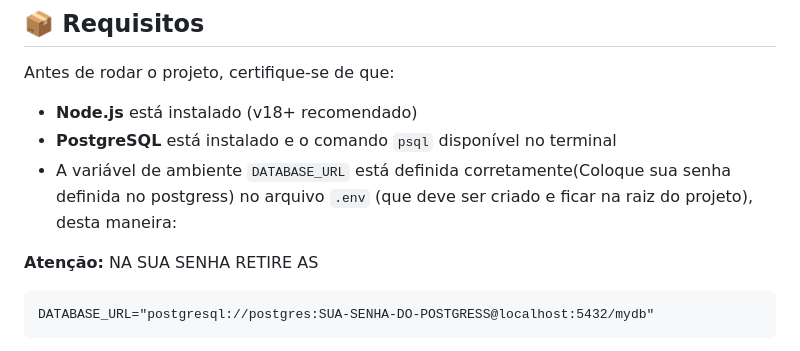
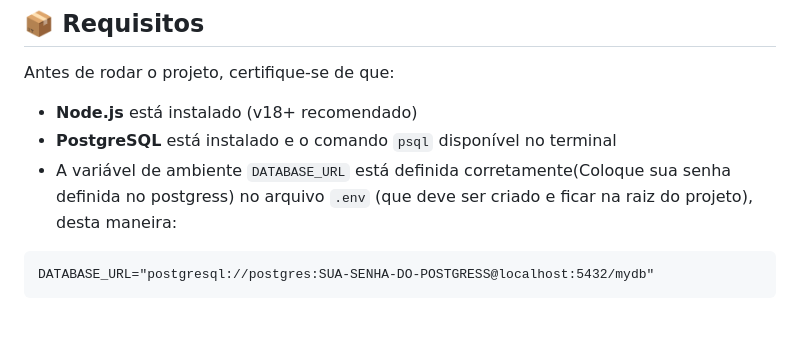
Before and after one commit to AlphaLab2025/SmartMesa, a Markdown page: README.md, the part around the change. Rendered like a GitHub page; blank space fills up the shorter version.

````diff
--- a/README.md
+++ b/README.md
@@ -21,7 +21,6 @@ Antes de rodar o projeto, certifique-se de que:
 - **PostgreSQL** está instalado e o comando `psql` disponível no terminal
 - A variável de ambiente `DATABASE_URL` está definida corretamente(Coloque sua senha definida no postgress) no arquivo `.env` (que deve ser criado e ficar na raiz do projeto), desta maneira:
 
-**Atenção:** NA SUA SENHA RETIRE AS
 ```
 DATABASE_URL="postgresql://postgres:SUA-SENHA-DO-POSTGRESS@localhost:5432/mydb"
 ```
````
